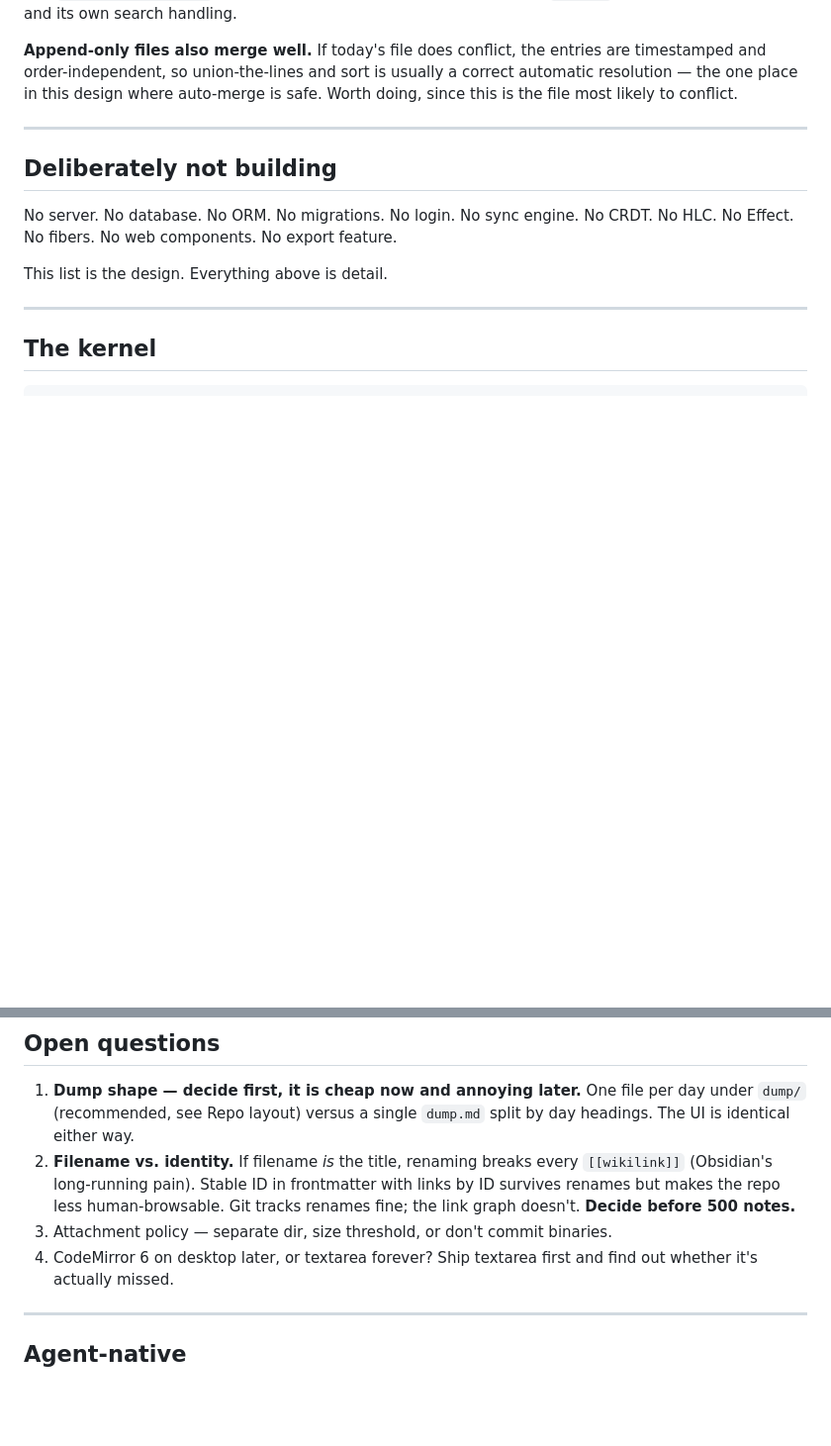
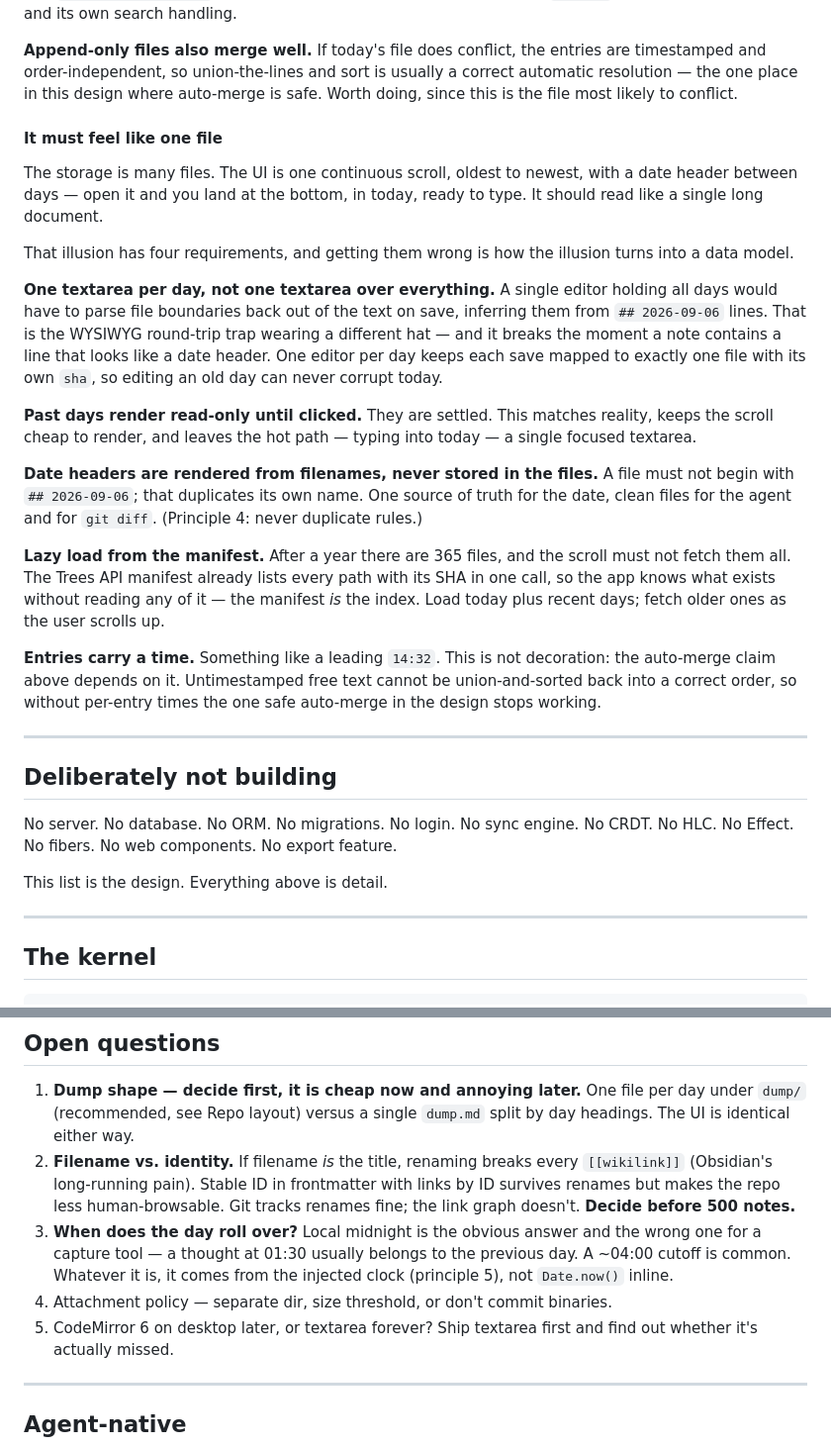
Before and after one commit to garthtrickett/notes, a Markdown page: DECISIONS.md, 2 parts joined by grey strips. Shown at 99% size. Drawn GitHub-style; blank space fills up the shorter version.

Commit message:
Make the dump feel like one file without becoming one
One scroll, date headers between days, opens at the bottom in today. The
storage stays one file per day.

Records the four things that keep that an illusion rather than a data model:
one textarea per day (a single editor would have to parse file boundaries back
out of the text, which is the WYSIWYG round-trip trap again), past days
read-only, headers rendered from filenames rather than stored, and lazy loading
off the Trees manifest.

Also surfaces a dependency that was implicit: the auto-merge story only works if
entries carry a time.

```diff
--- a/DECISIONS.md
+++ b/DECISIONS.md
@@ -138,6 +138,43 @@ handling.
 are timestamped and order-independent, so union-the-lines and sort is usually a
 correct automatic resolution — the one place in this design where auto-merge is
 safe. Worth doing, since this is the file most likely to conflict.
+
+#### It must feel like one file
+
+The storage is many files. The UI is one continuous scroll, oldest to newest,
+with a date header between days — open it and you land at the bottom, in today,
+ready to type. It should read like a single long document.
+
+That illusion has four requirements, and getting them wrong is how the illusion
+turns into a data model.
+
+**One textarea per day, not one textarea over everything.** A single editor
+holding all days would have to parse file boundaries back out of the text on
+save, inferring them from `## 2026-09-06` lines. That is the WYSIWYG round-trip
+trap wearing a different hat — and it breaks the moment a note contains a line
+that looks like a date header. One editor per day keeps each save mapped to
+exactly one file with its own `sha`, so editing an old day can never corrupt
+today.
+
+**Past days render read-only until clicked.** They are settled. This matches
+reality, keeps the scroll cheap to render, and leaves the hot path — typing into
+today — a single focused textarea.
+
+**Date headers are rendered from filenames, never stored in the files.** A file
+must not begin with `## 2026-09-06`; that duplicates its own name. One source of
+truth for the date, clean files for the agent and for `git diff`. (Principle 4:
+never duplicate rules.)
+
+**Lazy load from the manifest.** After a year there are 365 files, and the scroll
+must not fetch them all. The Trees API manifest already lists every path with its
+SHA in one call, so the app knows what exists without reading any of it — the
+manifest *is* the index. Load today plus recent days; fetch older ones as the
+user scrolls up.
+
+**Entries carry a time.** Something like a leading `14:32`. This is not
+decoration: the auto-merge claim above depends on it. Untimestamped free text
+cannot be union-and-sorted back into a correct order, so without per-entry times
+the one safe auto-merge in the design stops working.
 
 ---
 
@@ -281,8 +318,12 @@ Stated up front so they aren't surprises later.
    `[[wikilink]]` (Obsidian's long-running pain). Stable ID in frontmatter with
    links by ID survives renames but makes the repo less human-browsable. Git
    tracks renames fine; the link graph doesn't. **Decide before 500 notes.**
-3. Attachment policy — separate dir, size threshold, or don't commit binaries.
-4. CodeMirror 6 on desktop later, or textarea forever? Ship textarea first and
+3. **When does the day roll over?** Local midnight is the obvious answer and the
+   wrong one for a capture tool — a thought at 01:30 usually belongs to the
+   previous day. A ~04:00 cutoff is common. Whatever it is, it comes from the
+   injected clock (principle 5), not `Date.now()` inline.
+4. Attachment policy — separate dir, size threshold, or don't commit binaries.
+5. CodeMirror 6 on desktop later, or textarea forever? Ship textarea first and
    find out whether it's actually missed.
 
 ---
```
